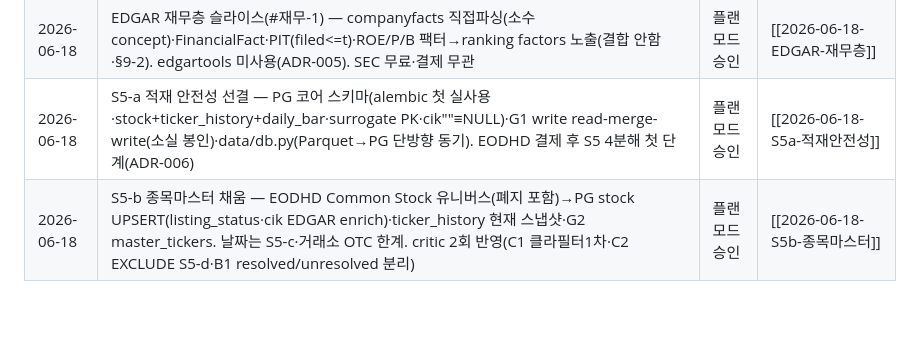
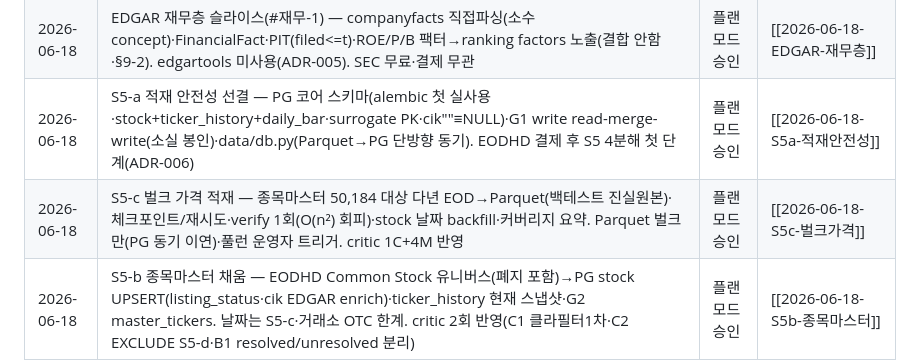
Before and after one commit to LJY981008/AgentGrid, a Markdown page: docs/work-history/INDEX.md, the part around the change. Drawn GitHub-style; blank space fills up the shorter version.

```diff
--- a/docs/work-history/INDEX.md
+++ b/docs/work-history/INDEX.md
@@ -29,4 +29,5 @@
 | 2026-06-17 | 백테스트 리밸 루프 공유 헬퍼(#5 리팩터) — engine/benchmark 복제 루프를 calendar.holding_periods(회계 경계 단일출처)로 추출. 동작 불변(197 passed). 드리프트 리스크 제거 | 리팩터 | [[2026-06-17-백테스트-루프-공유헬퍼]] |
 | 2026-06-18 | EDGAR 재무층 슬라이스(#재무-1) — companyfacts 직접파싱(소수 concept)·FinancialFact·PIT(filed<=t)·ROE/P/B 팩터→ranking factors 노출(결합 안함·§9-2). edgartools 미사용(ADR-005). SEC 무료·결제 무관 | 플랜모드 승인 | [[2026-06-18-EDGAR-재무층]] |
 | 2026-06-18 | S5-a 적재 안전성 선결 — PG 코어 스키마(alembic 첫 실사용·stock+ticker_history+daily_bar·surrogate PK·cik""≡NULL)·G1 write read-merge-write(소실 봉인)·data/db.py(Parquet→PG 단방향 동기). EODHD 결제 후 S5 4분해 첫 단계(ADR-006) | 플랜모드 승인 | [[2026-06-18-S5a-적재안전성]] |
+| 2026-06-18 | S5-c 벌크 가격 적재 — 종목마스터 50,184 대상 다년 EOD→Parquet(백테스트 진실원본)·체크포인트/재시도·verify 1회(O(n²) 회피)·stock 날짜 backfill·커버리지 요약. Parquet 벌크만(PG 동기 이연)·풀런 운영자 트리거. critic 1C+4M 반영 | 플랜모드 승인 | [[2026-06-18-S5c-벌크가격]] |
 | 2026-06-18 | S5-b 종목마스터 채움 — EODHD Common Stock 유니버스(폐지 포함)→PG stock UPSERT(listing_status·cik EDGAR enrich)·ticker_history 현재 스냅샷·G2 master_tickers. 날짜는 S5-c·거래소 OTC 한계. critic 2회 반영(C1 클라필터1차·C2 EXCLUDE S5-d·B1 resolved/unresolved 분리) | 플랜모드 승인 | [[2026-06-18-S5b-종목마스터]] |
```
Also changed, not shown: docs/work-history/2026-06-18-S5c-벌크가격.md (added, +44 -0 lines).
